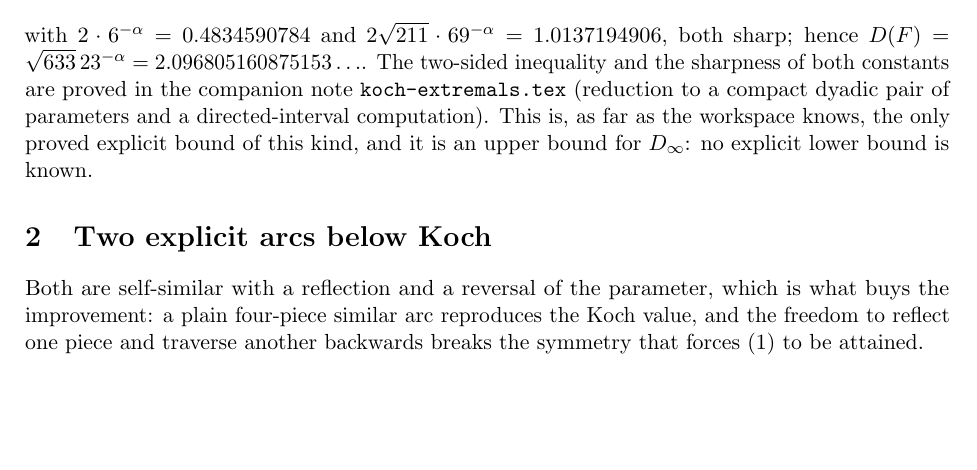
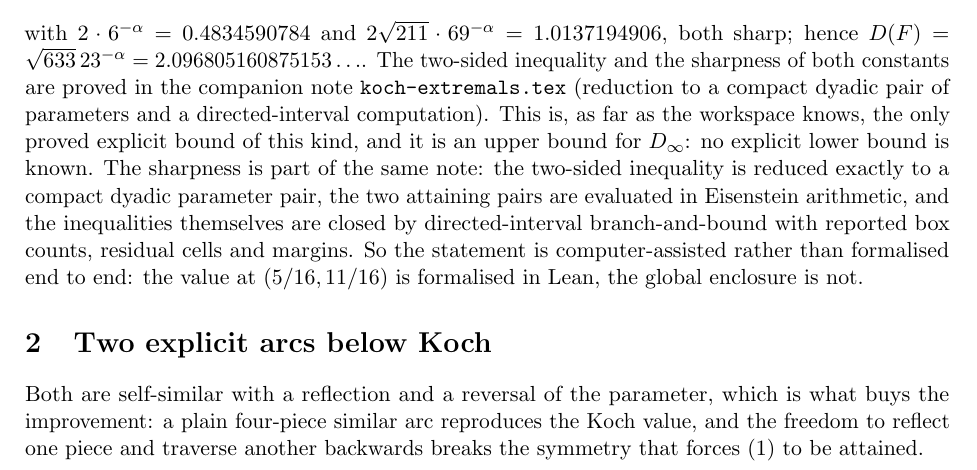
Before and after one commit to dpthurst/snowflake-distortion, a LaTeX paper (notes/improving-koch-extremals.tex): part of page 1 of 4, cut so that both start at the same text, the shorter picture padded with empty space. Compiled offline with pdfLaTeX.

Commit message:
Say exactly what the companion note proves, and drop 'conjectured'
figures/README.md still described the two Koch extremal pairs as conjectured,
from before the sharpness proof; the companion note proves both constants and
their attainment (with infinite families), by exact reduction plus directed
interval enclosures. The new note now states that footing explicitly, including
that only the value at (5/16,11/16) is formalised in Lean.

```diff
--- a/notes/improving-koch-extremals.tex
+++ b/notes/improving-koch-extremals.tex
@@ -61,7 +61,12 @@ hence $D(F)=\sqrt{633}\,23^{-\alp}=2.096805160875153\ldots$. The two-sided inequ
 sharpness of both constants are proved in the companion note \texttt{koch-extremals.tex}
 (reduction to a compact dyadic pair of parameters and a directed-interval computation).
 This is, as far as the workspace knows, the only proved explicit bound of this kind, and it is
-an upper bound for $D_\infty$: no explicit lower bound is known.
+an upper bound for $D_\infty$: no explicit lower bound is known. The sharpness is part of the
+same note: the two-sided inequality is reduced exactly to a compact dyadic parameter pair, the two
+attaining pairs are evaluated in Eisenstein arithmetic, and the inequalities themselves are closed
+by directed-interval branch-and-bound with reported box counts, residual cells and margins. So the
+statement is computer-assisted rather than formalised end to end: the value at $(5/16,11/16)$ is
+formalised in Lean, the global enclosure is not.
 
 \section{Two explicit arcs below Koch}
 
```
Also changed, not shown: figures/README.md, notes/improving-koch-extremals.pdf.
